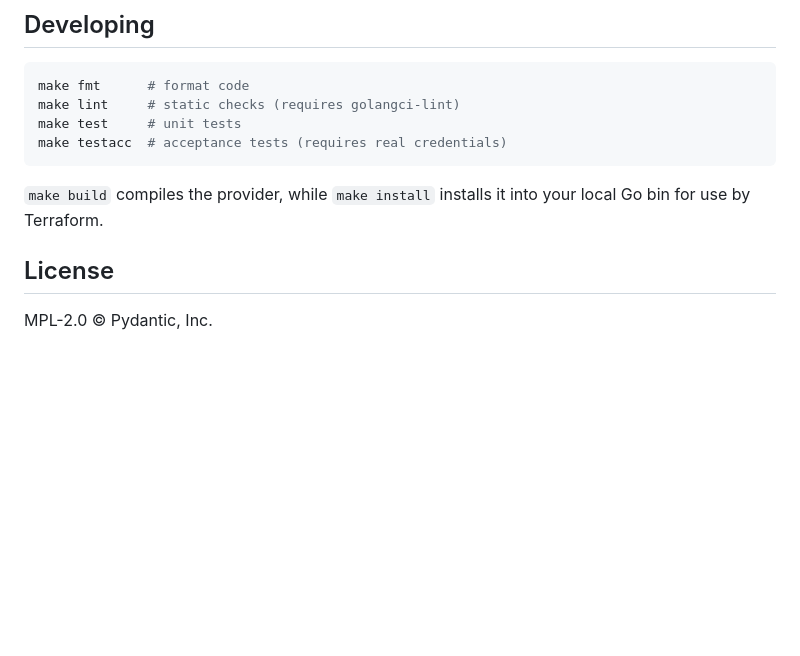
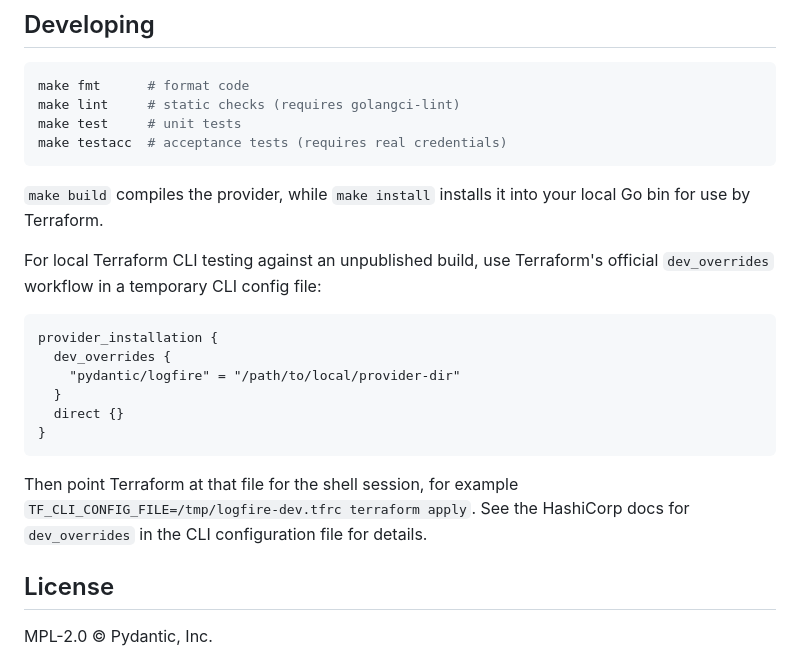
Before and after one commit to pydantic/terraform-provider-logfire, a Markdown page: README.md, the part around the change. GitHub-like rendering; blank space fills up the shorter version.

Commit message:
Document local provider override workflow

````diff
--- a/README.md
+++ b/README.md
@@ -122,5 +122,21 @@ make testacc  # acceptance tests (requires real credentials)
 ```
 `make build` compiles the provider, while `make install` installs it into your local Go bin for use by Terraform.
 
+For local Terraform CLI testing against an unpublished build, use Terraform's
+official `dev_overrides` workflow in a temporary CLI config file:
+
+```hcl
+provider_installation {
+  dev_overrides {
+    "pydantic/logfire" = "/path/to/local/provider-dir"
+  }
+  direct {}
+}
+```
+
+Then point Terraform at that file for the shell session, for example
+`TF_CLI_CONFIG_FILE=/tmp/logfire-dev.tfrc terraform apply`. See the HashiCorp
+docs for `dev_overrides` in the CLI configuration file for details.
+
 ## License
 MPL-2.0 © Pydantic, Inc.
````
